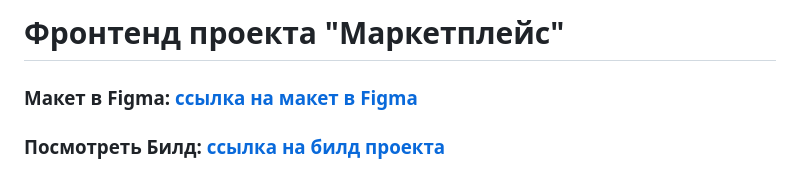
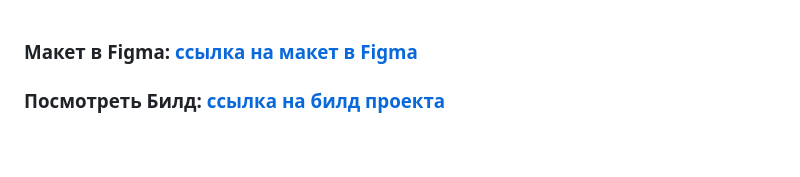
Before and after one commit to vwsrv/markt-frontend-project, a Markdown page: README.md, the part around the change. Drawn GitHub-style; blank space fills up the shorter version.

```diff
--- a/README.md
+++ b/README.md
@@ -1,5 +1,3 @@
-# Фронтенд проекта "Маркетплейс"
-
 ### Макет в Figma: [ссылка на макет в Figma](https://www.figma.com/design/wqYNy5SDvHjTI6d2tM7Kbv/Задание-React?node-id=611-216549&node-type=symbol&t=ceFdBpWdqqgxHiuH-0)
 
 ### Посмотреть Билд: [ссылка на билд проекта](https://markt-frontend-project-git-fe-020582-vasiliys-projects-c202e302.vercel.app/)
```
